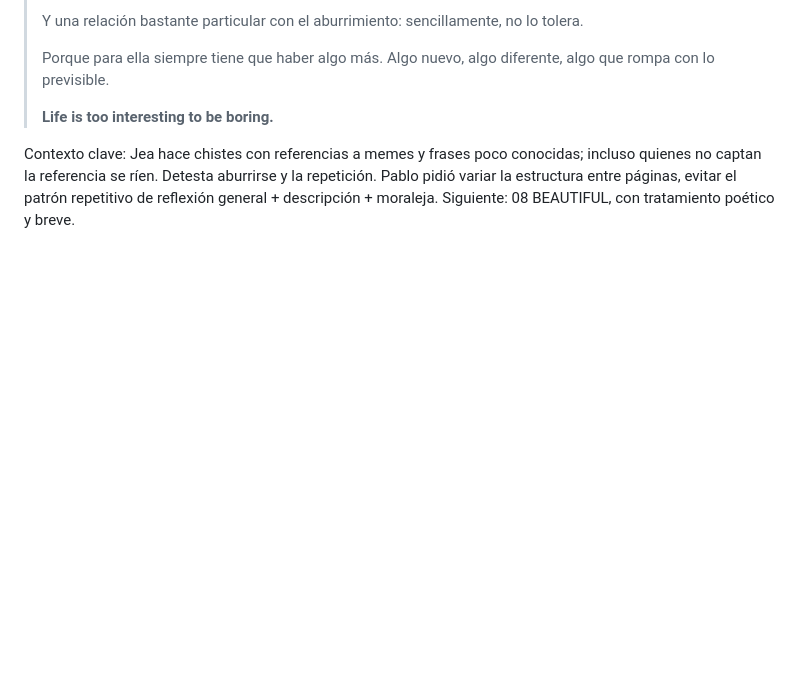
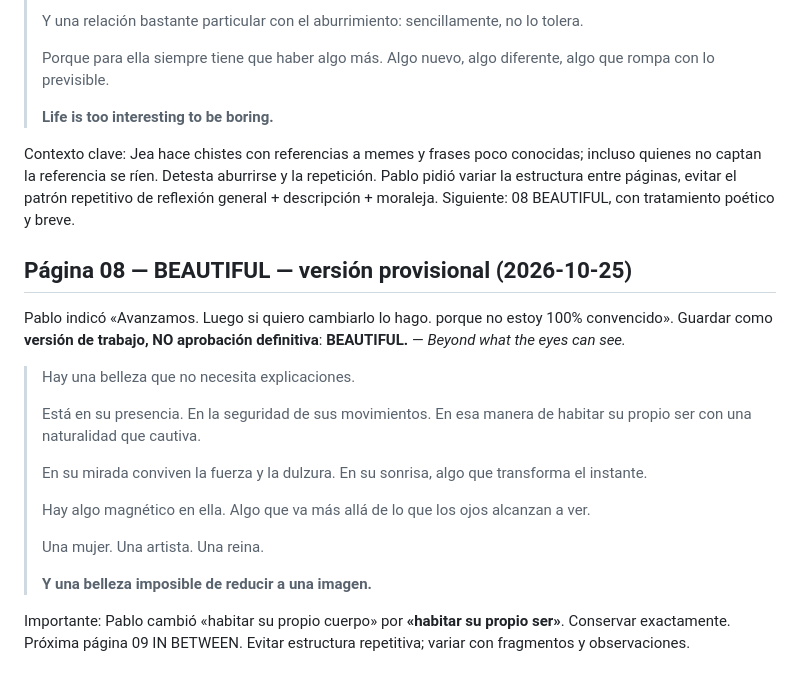
Before and after one commit to pablolisandro/iseeyou, a Markdown page: docs/MAGAZINE.md, the part around the change. Rendered like a GitHub page; blank space fills up the shorter version.

Commit message:
docs: save BEAUTIFUL as provisional and advance to IN BETWEEN

```diff
--- a/docs/MAGAZINE.md
+++ b/docs/MAGAZINE.md
@@ -172,3 +172,27 @@ Pablo respondió «me gusta, seguimos» al siguiente texto, que queda aprobado:
 > **Life is too interesting to be boring.**
 
 Contexto clave: Jea hace chistes con referencias a memes y frases poco conocidas; incluso quienes no captan la referencia se ríen. Detesta aburrirse y la repetición. Pablo pidió variar la estructura entre páginas, evitar el patrón repetitivo de reflexión general + descripción + moraleja. Siguiente: 08 BEAUTIFUL, con tratamiento poético y breve.
+
+## Página 08 — BEAUTIFUL — versión provisional (2026-10-25)
+Pablo indicó «Avanzamos. Luego si quiero cambiarlo lo hago. porque no estoy 100% convencido». Guardar como **versión de trabajo, NO aprobación definitiva**:
+**BEAUTIFUL.** — *Beyond what the eyes can see.*
+> Hay una belleza que no necesita explicaciones.
+>
+> Está en su presencia.
+> En la seguridad de sus movimientos.
+> En esa manera de habitar su propio ser
+> con una naturalidad que cautiva.
+>
+> En su mirada conviven la fuerza y la dulzura.
+> En su sonrisa, algo que transforma el instante.
+>
+> Hay algo magnético en ella.
+> Algo que va más allá de lo que los ojos alcanzan a ver.
+>
+> Una mujer.
+> Una artista.
+> Una reina.
+>
+> **Y una belleza imposible de reducir a una imagen.**
+
+Importante: Pablo cambió «habitar su propio cuerpo» por **«habitar su propio ser»**. Conservar exactamente. Próxima página 09 IN BETWEEN. Evitar estructura repetitiva; variar con fragmentos y observaciones.
```
